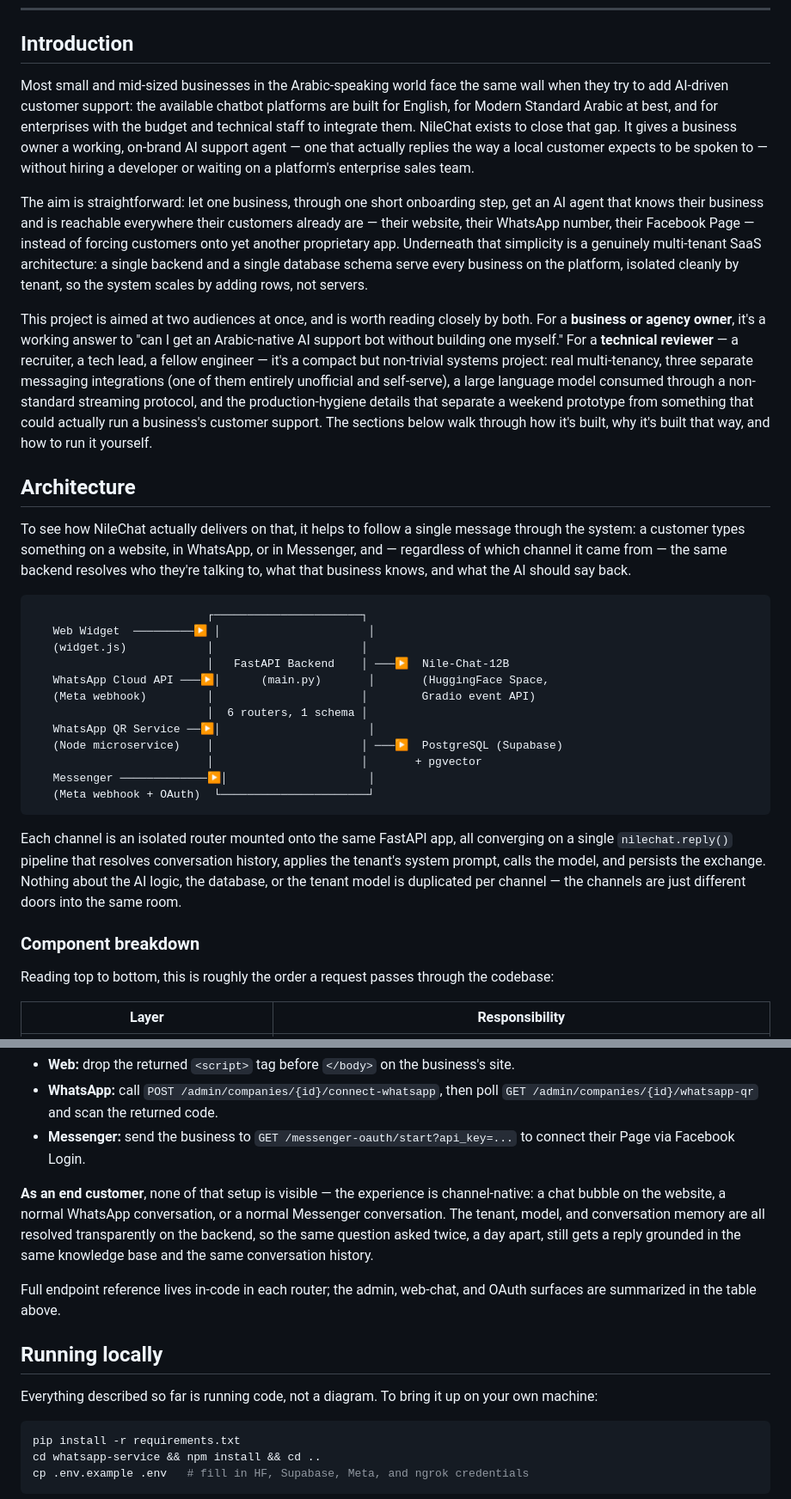
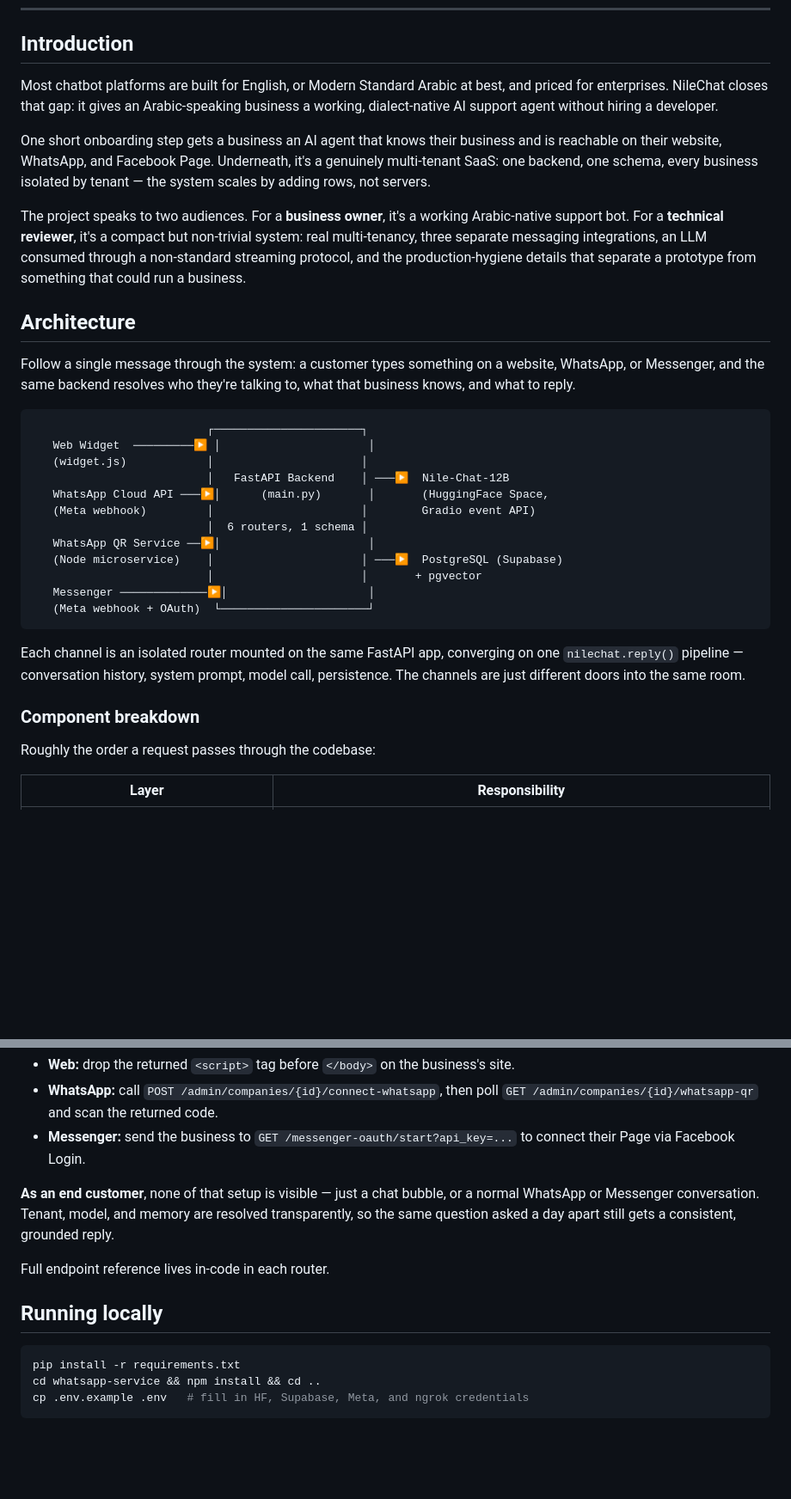
Before and after one commit to AmmarMaamoun/nilechat-bot, a Markdown page: README.md, 2 parts joined by grey strips. Shown at 86% size. Rendered like a GitHub page; blank space fills up the shorter version.

````diff
--- a/README.md
+++ b/README.md
@@ -6,15 +6,15 @@
 
 ## Introduction
 
-Most small and mid-sized businesses in the Arabic-speaking world face the same wall when they try to add AI-driven customer support: the available chatbot platforms are built for English, for Modern Standard Arabic at best, and for enterprises with the budget and technical staff to integrate them. NileChat exists to close that gap. It gives a business owner a working, on-brand AI support agent — one that actually replies the way a local customer expects to be spoken to — without hiring a developer or waiting on a platform's enterprise sales team.
+Most chatbot platforms are built for English, or Modern Standard Arabic at best, and priced for enterprises. NileChat closes that gap: it gives an Arabic-speaking business a working, dialect-native AI support agent without hiring a developer.
 
-The aim is straightforward: let one business, through one short onboarding step, get an AI agent that knows their business and is reachable everywhere their customers already are — their website, their WhatsApp number, their Facebook Page — instead of forcing customers onto yet another proprietary app. Underneath that simplicity is a genuinely multi-tenant SaaS architecture: a single backend and a single database schema serve every business on the platform, isolated cleanly by tenant, so the system scales by adding rows, not servers.
+One short onboarding step gets a business an AI agent that knows their business and is reachable on their website, WhatsApp, and Facebook Page. Underneath, it's a genuinely multi-tenant SaaS: one backend, one schema, every business isolated by tenant — the system scales by adding rows, not servers.
 
-This project is aimed at two audiences at once, and is worth reading closely by both. For a **business or agency owner**, it's a working answer to "can I get an Arabic-native AI support bot without building one myself." For a **technical reviewer** — a recruiter, a tech lead, a fellow engineer — it's a compact but non-trivial systems project: real multi-tenancy, three separate messaging integrations (one of them entirely unofficial and self-serve), a large language model consumed through a non-standard streaming protocol, and the production-hygiene details that separate a weekend prototype from something that could actually run a business's customer support. The sections below walk through how it's built, why it's built that way, and how to run it yourself.
+The project speaks to two audiences. For a **business owner**, it's a working Arabic-native support bot. For a **technical reviewer**, it's a compact but non-trivial system: real multi-tenancy, three separate messaging integrations, an LLM consumed through a non-standard streaming protocol, and the production-hygiene details that separate a prototype from something that could run a business.
 
 ## Architecture
 
-To see how NileChat actually delivers on that, it helps to follow a single message through the system: a customer types something on a website, in WhatsApp, or in Messenger, and — regardless of which channel it came from — the same backend resolves who they're talking to, what that business knows, and what the AI should say back.
+Follow a single message through the system: a customer types something on a website, WhatsApp, or Messenger, and the same backend resolves who they're talking to, what that business knows, and what to reply.
 
 ```
                           ┌──────────────────────┐
@@ -31,11 +31,11 @@ To see how NileChat actually delivers on that, it helps to follow a single messa
    (Meta webhook + OAuth)  └──────────────────────┘
 ```
 
-Each channel is an isolated router mounted onto the same FastAPI app, all converging on a single `nilechat.reply()` pipeline that resolves conversation history, applies the tenant's system prompt, calls the model, and persists the exchange. Nothing about the AI logic, the database, or the tenant model is duplicated per channel — the channels are just different doors into the same room.
+Each channel is an isolated router mounted on the same FastAPI app, converging on one `nilechat.reply()` pipeline — conversation history, system prompt, model call, persistence. The channels are just different doors into the same room.
 
 ### Component breakdown
 
-Reading top to bottom, this is roughly the order a request passes through the codebase:
+Roughly the order a request passes through the codebase:
 
 | Layer | Responsibility |
 |---|---|
@@ -119,13 +119,11 @@ The response includes a generated `api_key` and a ready-to-paste widget snippet.
 - **WhatsApp:** call `POST /admin/companies/{id}/connect-whatsapp`, then poll `GET /admin/companies/{id}/whatsapp-qr` and scan the returned code.
 - **Messenger:** send the business to `GET /messenger-oauth/start?api_key=...` to connect their Page via Facebook Login.
 
-**As an end customer**, none of that setup is visible — the experience is channel-native: a chat bubble on the website, a normal WhatsApp conversation, or a normal Messenger conversation. The tenant, model, and conversation memory are all resolved transparently on the backend, so the same question asked twice, a day apart, still gets a reply grounded in the same knowledge base and the same conversation history.
+**As an end customer**, none of that setup is visible — just a chat bubble, or a normal WhatsApp or Messenger conversation. Tenant, model, and memory are resolved transparently, so the same question asked a day apart still gets a consistent, grounded reply.
 
-Full endpoint reference lives in-code in each router; the admin, web-chat, and OAuth surfaces are summarized in the table above.
+Full endpoint reference lives in-code in each router.
 
 ## Running locally
-
-Everything described so far is running code, not a diagram. To bring it up on your own machine:
 
 ```bash
 pip install -r requirements.txt
````
Also changed, not shown: other parts of README.md (+15 -17 lines).
